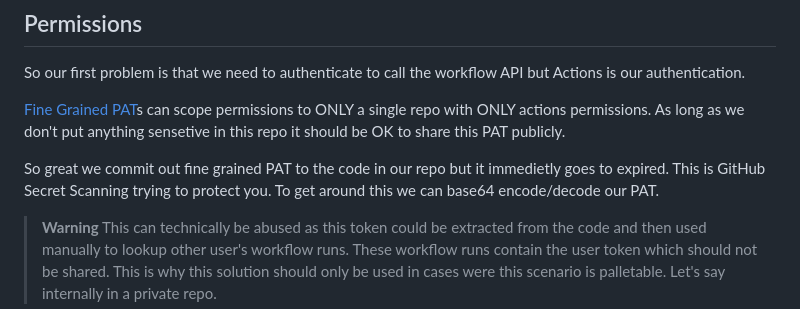
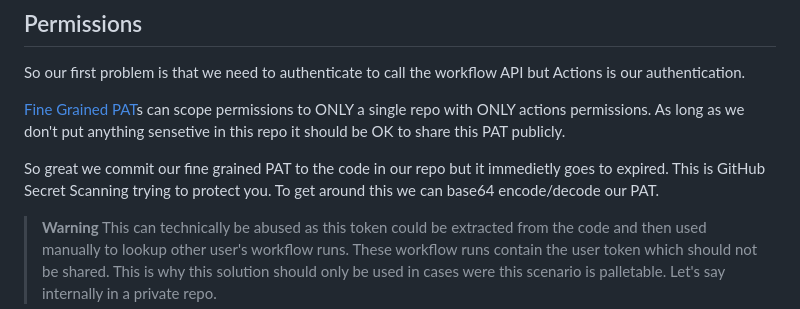
Before and after one commit to tkiela1/test-action2, a Markdown page: README.md, the part around the change. GitHub-like rendering.

```diff
--- a/README.md
+++ b/README.md
@@ -13,7 +13,7 @@ So our first problem is that we need to authenticate to call the workflow API bu
 
 [Fine Grained PAT](https://docs.github.com/en/authentication/keeping-your-account-and-data-secure/creating-a-personal-access-token#creating-a-fine-grained-personal-access-token)s can scope permissions to ONLY a single repo with ONLY actions permissions. As long as we don't put anything sensetive in this repo it should be OK to share this PAT publicly.
 
-So great we commit out fine grained PAT to the code in our repo but it immedietly goes to expired. This is GitHub Secret Scanning trying to protect you. To get around this we can base64 encode/decode our PAT.
+So great we commit our fine grained PAT to the code in our repo but it immedietly goes to expired. This is GitHub Secret Scanning trying to protect you. To get around this we can base64 encode/decode our PAT.
 
 > **Warning**
 > This can technically be abused as this token could be extracted from the code and then used manually to lookup other user's workflow runs. These workflow runs contain the user token which should not be shared. This is why this solution should only be used in cases were this scenario is palletable. Let's say internally in a private repo.
```
